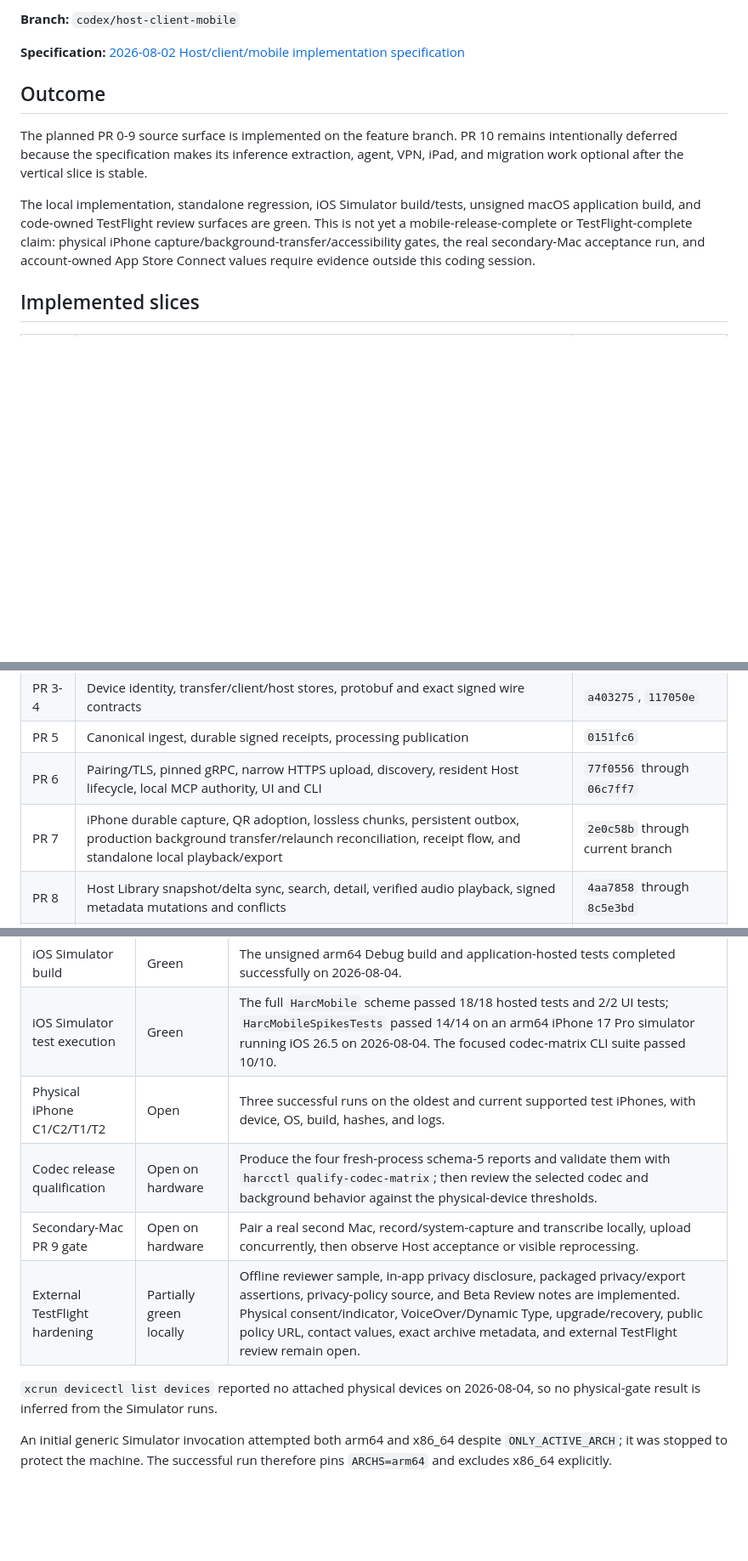
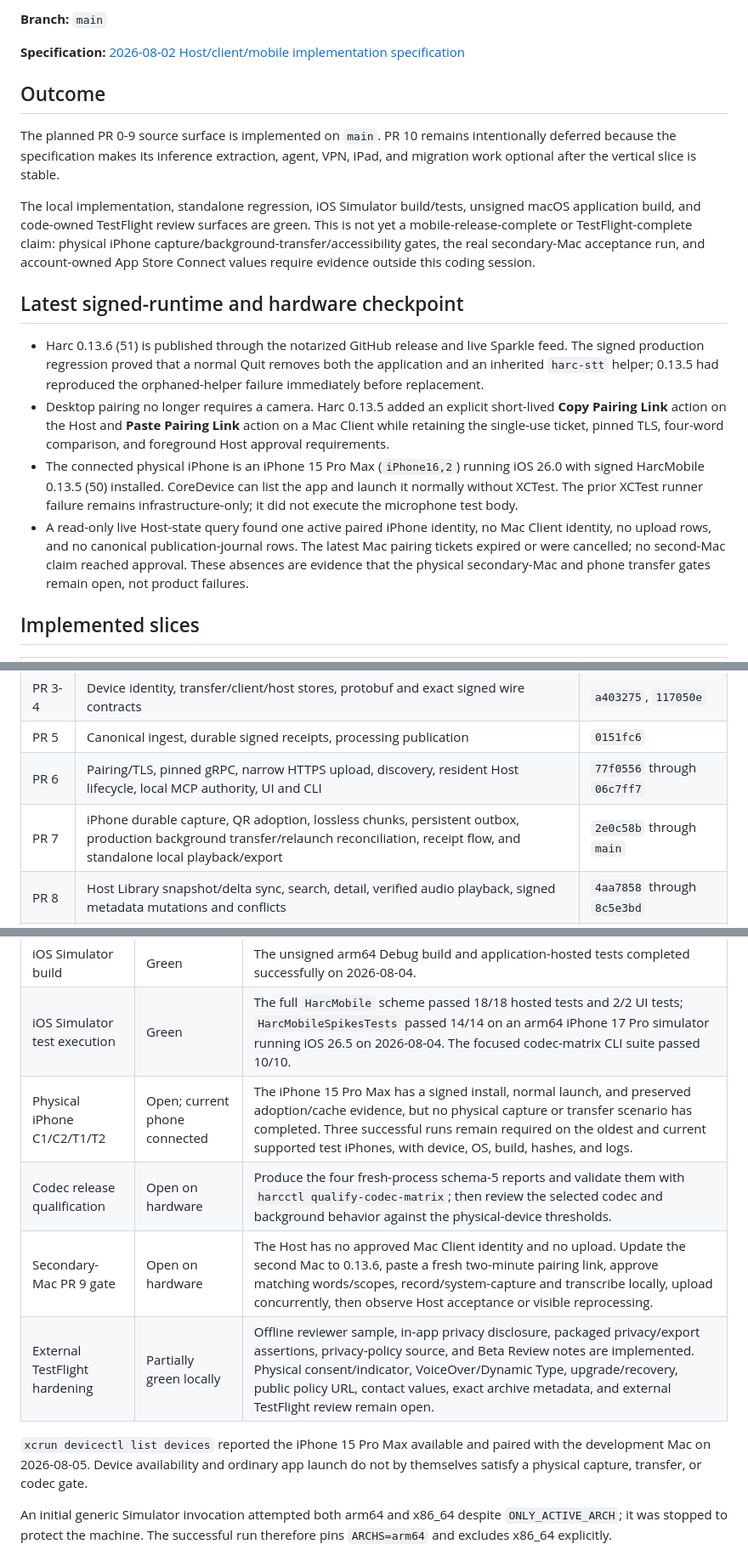
Before and after one commit to jkrack/Harc, a Markdown page: docs/evidence/2026-08-03-host-client-mobile-implementation-status.md, 3 parts joined by grey strips. Shown at 85% size. Drawn GitHub-style; blank space fills up the shorter version.

Commit message:
Refresh host client mobile hardware status

```diff
--- a/docs/evidence/2026-08-03-host-client-mobile-implementation-status.md
+++ b/docs/evidence/2026-08-03-host-client-mobile-implementation-status.md
@@ -4,11 +4,11 @@
 
-**Branch:** `codex/host-client-mobile`
+**Branch:** `main`
 
 **Specification:** [2026-08-02 Host/client/mobile implementation specification](../specs/2026-08-02-host-client-mobile-implementation-spec.md)
 
 ## Outcome
 
-The planned PR 0-9 source surface is implemented on the feature branch. PR 10
+The planned PR 0-9 source surface is implemented on `main`. PR 10
 remains intentionally deferred because the specification makes its inference
 extraction, agent, VPN, iPad, and migration work optional after the vertical
 slice is stable.
@@ -20,6 +20,26 @@ physical iPhone capture/background-transfer/accessibility gates, the real
 secondary-Mac acceptance run, and account-owned App Store Connect values require
 evidence outside this coding session.
 
+## Latest signed-runtime and hardware checkpoint
+
+- Harc 0.13.6 (51) is published through the notarized GitHub release and live
+  Sparkle feed. The signed production regression proved that a normal Quit
+  removes both the application and an inherited `harc-stt` helper; 0.13.5 had
+  reproduced the orphaned-helper failure immediately before replacement.
+- Desktop pairing no longer requires a camera. Harc 0.13.5 added an explicit
+  short-lived **Copy Pairing Link** action on the Host and **Paste Pairing
+  Link** action on a Mac Client while retaining the single-use ticket, pinned
+  TLS, four-word comparison, and foreground Host approval requirements.
+- The connected physical iPhone is an iPhone 15 Pro Max (`iPhone16,2`) running
+  iOS 26.0 with signed HarcMobile 0.13.5 (50) installed. CoreDevice can list the
+  app and launch it normally without XCTest. The prior XCTest runner failure
+  remains infrastructure-only; it did not execute the microphone test body.
+- A read-only live Host-state query found one active paired iPhone identity,
+  no Mac Client identity, no upload rows, and no canonical publication-journal
+  rows. The latest Mac pairing tickets expired or were cancelled; no second-Mac
+  claim reached approval. These absences are evidence that the physical
+  secondary-Mac and phone transfer gates remain open, not product failures.
+
 ## Implemented slices
 
 | Slice | Result | Representative commits |
@@ -28,7 +48,7 @@ evidence outside this coding session.
 | PR 3-4 | Device identity, transfer/client/host stores, protobuf and exact signed wire contracts | `a403275`, `117050e` |
 | PR 5 | Canonical ingest, durable signed receipts, processing publication | `0151fc6` |
 | PR 6 | Pairing/TLS, pinned gRPC, narrow HTTPS upload, discovery, resident Host lifecycle, local MCP authority, UI and CLI | `77f0556` through `06c7ff7` |
-| PR 7 | iPhone durable capture, QR adoption, lossless chunks, persistent outbox, production background transfer/relaunch reconciliation, receipt flow, and standalone local playback/export | `2e0c58b` through current branch |
+| PR 7 | iPhone durable capture, QR adoption, lossless chunks, persistent outbox, production background transfer/relaunch reconciliation, receipt flow, and standalone local playback/export | `2e0c58b` through `main` |
 | PR 8 | Host Library snapshot/delta sync, search, detail, verified audio playback, signed metadata mutations and conflicts | `4aa7858` through `8c5e3bd` |
 | PR 9 | Mac Client pairing/outbox, Host Library, signed edge artifacts, Host arbitration, managed audio cache policy | `33e0b2e` through `c5bba8c` |
 
@@ -141,13 +161,15 @@ several CoreML stacks concurrently.
 | Unsigned macOS app build | Green | Bounded unsigned arm64 `Harc` build completed with `** BUILD SUCCEEDED **` on 2026-08-04. |
 | iOS Simulator build | Green | The unsigned arm64 Debug build and application-hosted tests completed successfully on 2026-08-04. |
 | iOS Simulator test execution | Green | The full `HarcMobile` scheme passed 18/18 hosted tests and 2/2 UI tests; `HarcMobileSpikesTests` passed 14/14 on an arm64 iPhone 17 Pro simulator running iOS 26.5 on 2026-08-04. The focused codec-matrix CLI suite passed 10/10. |
-| Physical iPhone C1/C2/T1/T2 | Open | Three successful runs on the oldest and current supported test iPhones, with device, OS, build, hashes, and logs. |
+| Physical iPhone C1/C2/T1/T2 | Open; current phone connected | The iPhone 15 Pro Max has a signed install, normal launch, and preserved adoption/cache evidence, but no physical capture or transfer scenario has completed. Three successful runs remain required on the oldest and current supported test iPhones, with device, OS, build, hashes, and logs. |
 | Codec release qualification | Open on hardware | Produce the four fresh-process schema-5 reports and validate them with `harcctl qualify-codec-matrix`; then review the selected codec and background behavior against the physical-device thresholds. |
-| Secondary-Mac PR 9 gate | Open on hardware | Pair a real second Mac, record/system-capture and transcribe locally, upload concurrently, then observe Host acceptance or visible reprocessing. |
+| Secondary-Mac PR 9 gate | Open on hardware | The Host has no approved Mac Client identity and no upload. Update the second Mac to 0.13.6, paste a fresh two-minute pairing link, approve matching words/scopes, record/system-capture and transcribe locally, upload concurrently, then observe Host acceptance or visible reprocessing. |
 | External TestFlight hardening | Partially green locally | Offline reviewer sample, in-app privacy disclosure, packaged privacy/export assertions, privacy-policy source, and Beta Review notes are implemented. Physical consent/indicator, VoiceOver/Dynamic Type, upgrade/recovery, public policy URL, contact values, exact archive metadata, and external TestFlight review remain open. |
 
-`xcrun devicectl list devices` reported no attached physical devices on
-2026-08-04, so no physical-gate result is inferred from the Simulator runs.
+`xcrun devicectl list devices` reported the iPhone 15 Pro Max available and
+paired with the development Mac on 2026-08-05. Device availability and ordinary
+app launch do not by themselves satisfy a physical capture, transfer, or codec
+gate.
 
 An initial generic Simulator invocation attempted both arm64 and x86_64 despite
 `ONLY_ACTIVE_ARCH`; it was stopped to protect the machine. The successful run
```
Also changed, not shown: other parts of docs/evidence/2026-08-03-host-client-mobile-implementation-status.md (+1 -1 lines).
